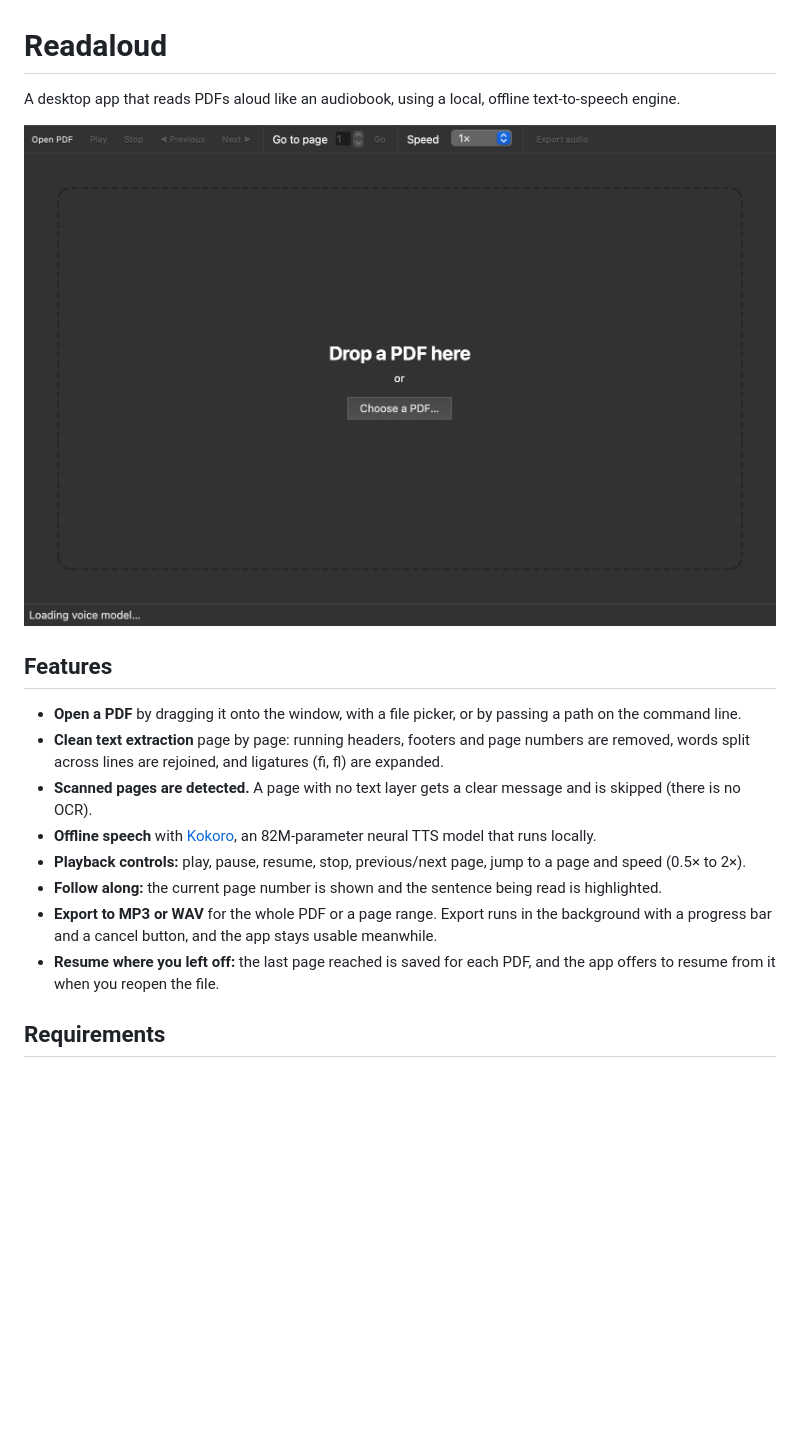
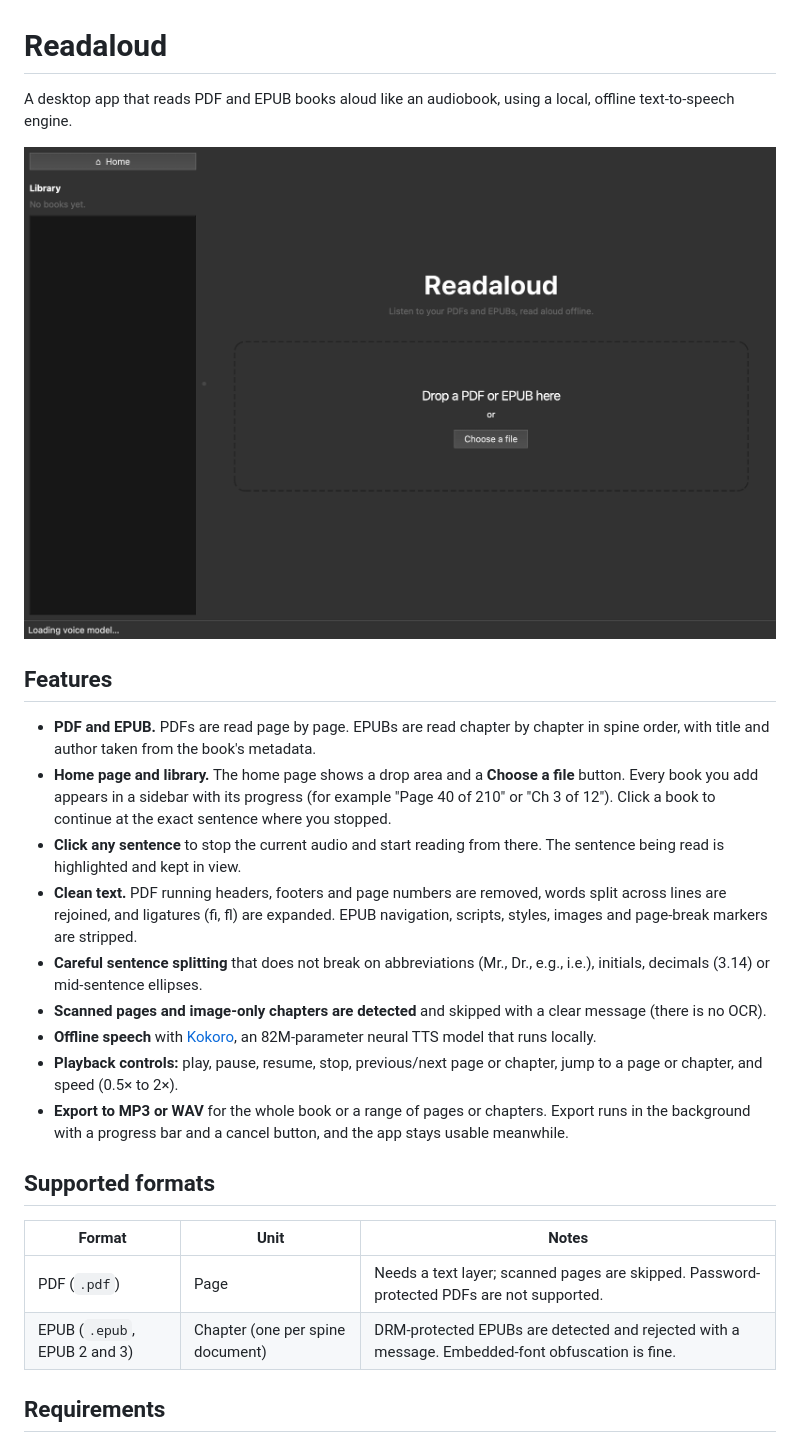
Before and after one commit to AliFeras05/VocalPages, a Markdown page: README.md, the part around one of its changes. Drawn GitHub-style; pictures changed too: docs/screenshot.png; blank space fills up the shorter version.

```diff
--- a/README.md
+++ b/README.md
@@ -1,4 +1,4 @@
 # Readaloud
 
-A desktop app that reads PDFs aloud like an audiobook, using a local, offline text-to-speech engine.
+A desktop app that reads PDF and EPUB books aloud like an audiobook, using a local, offline text-to-speech engine.
 
@@ -6,14 +6,22 @@ A desktop app that reads PDFs aloud like an audiobook, using a local, offline te
 
 ## Features
 
-- **Open a PDF** by dragging it onto the window, with a file picker, or by passing a path on the command line.
-- **Clean text extraction** page by page: running headers, footers and page numbers are removed, words split across lines are rejoined, and ligatures (ﬁ, ﬂ) are expanded.
-- **Scanned pages are detected.** A page with no text layer gets a clear message and is skipped (there is no OCR).
+- **PDF and EPUB.** PDFs are read page by page. EPUBs are read chapter by chapter in spine order, with title and author taken from the book's metadata.
+- **Home page and library.** The home page shows a drop area and a **Choose a file** button. Every book you add appears in a sidebar with its progress (for example "Page 40 of 210" or "Ch 3 of 12"). Click a book to continue at the exact sentence where you stopped.
+- **Click any sentence** to stop the current audio and start reading from there. The sentence being read is highlighted and kept in view.
+- **Clean text.** PDF running headers, footers and page numbers are removed, words split across lines are rejoined, and ligatures (ﬁ, ﬂ) are expanded. EPUB navigation, scripts, styles, images and page-break markers are stripped.
+- **Careful sentence splitting** that does not break on abbreviations (Mr., Dr., e.g., i.e.), initials, decimals (3.14) or mid-sentence ellipses.
+- **Scanned pages and image-only chapters are detected** and skipped with a clear message (there is no OCR).
 - **Offline speech** with [Kokoro](https://github.com/hexgrad/kokoro), an 82M-parameter neural TTS model that runs locally.
-- **Playback controls:** play, pause, resume, stop, previous/next page, jump to a page and speed (0.5× to 2×).
-- **Follow along:** the current page number is shown and the sentence being read is highlighted.
-- **Export to MP3 or WAV** for the whole PDF or a page range. Export runs in the background with a progress bar and a cancel button, and the app stays usable meanwhile.
-- **Resume where you left off:** the last page reached is saved for each PDF, and the app offers to resume from it when you reopen the file.
+- **Playback controls:** play, pause, resume, stop, previous/next page or chapter, jump to a page or chapter, and speed (0.5× to 2×).
+- **Export to MP3 or WAV** for the whole book or a range of pages or chapters. Export runs in the background with a progress bar and a cancel button, and the app stays usable meanwhile.
+
+## Supported formats
+
+| Format | Unit | Notes |
+| --- | --- | --- |
+| PDF (`.pdf`) | Page | Needs a text layer; scanned pages are skipped. Password-protected PDFs are not supported. |
+| EPUB (`.epub`, EPUB 2 and 3) | Chapter (one per spine document) | DRM-protected EPUBs are detected and rejected with a message. Embedded-font obfuscation is fine. |
 
 ## Requirements
 
```
Also changed, not shown: other parts of README.md (+43 -23 lines), 1 other file.
